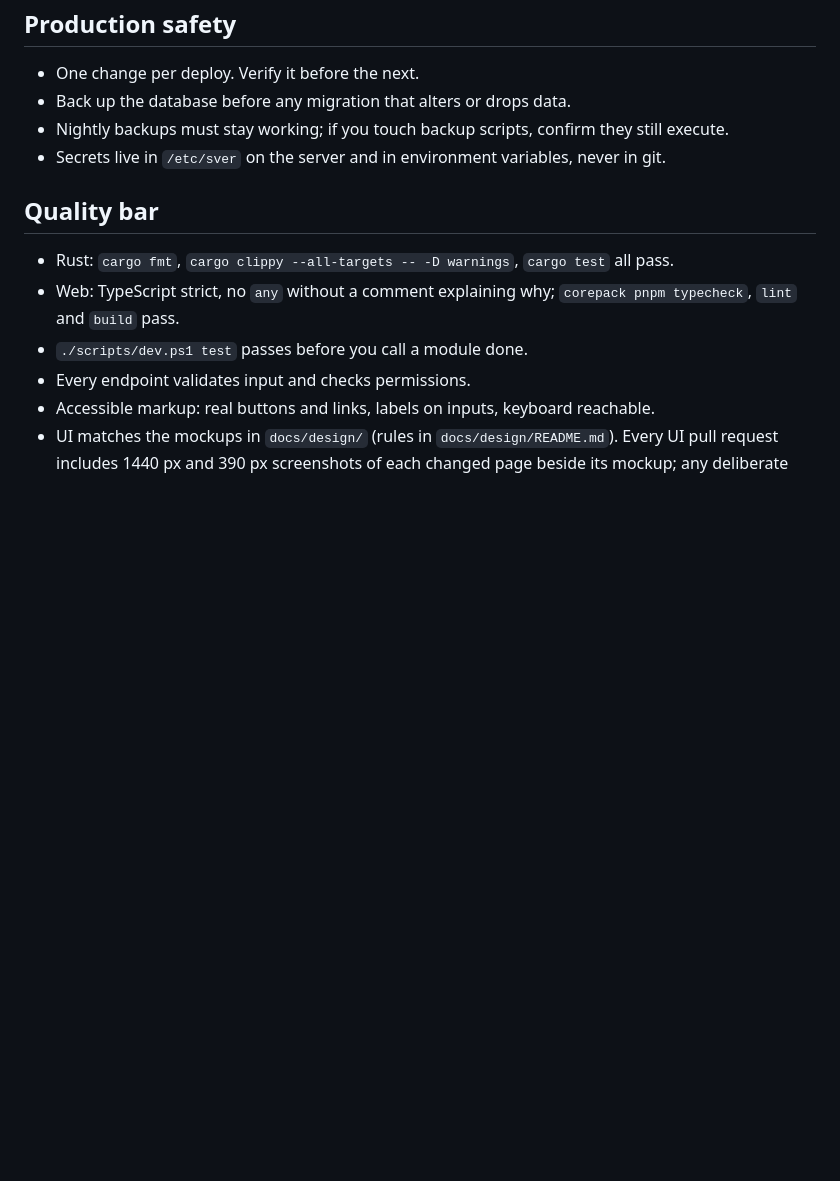
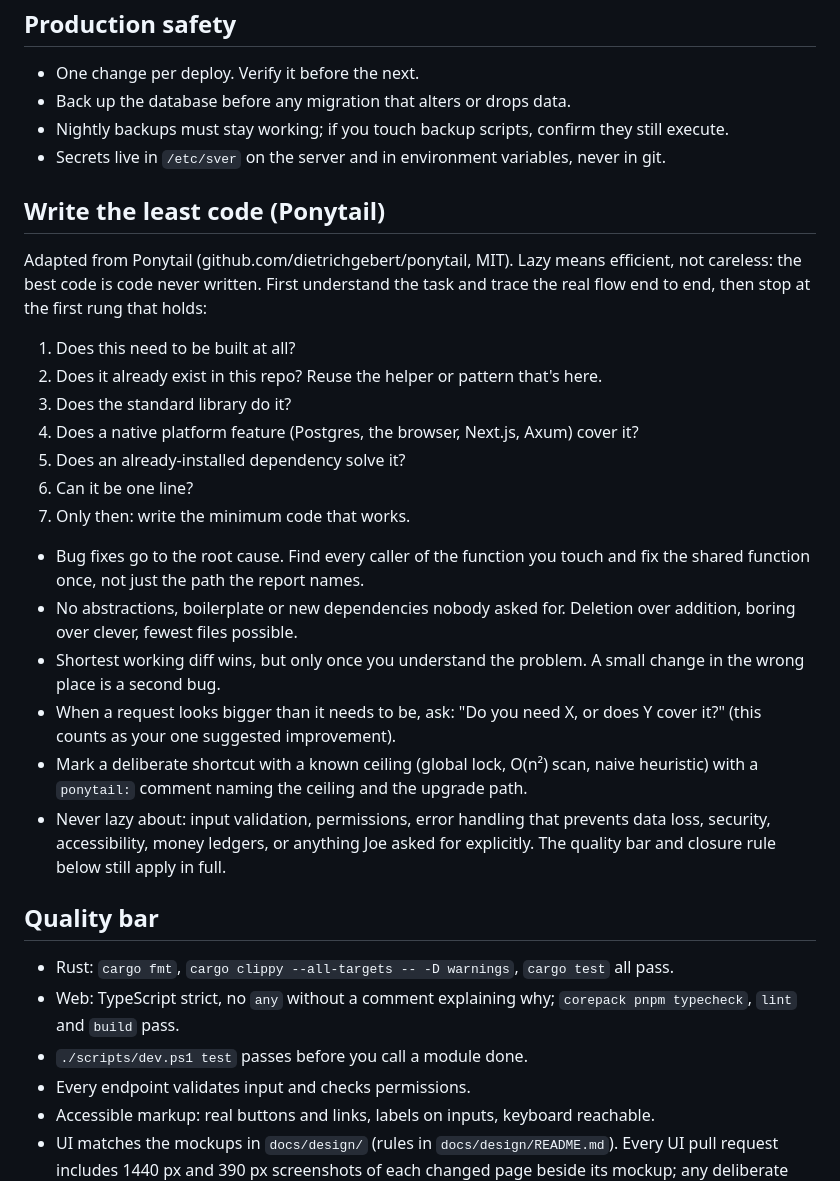
Before and after one commit to S-V-E-R/S.V.E.R, a Markdown page: AGENTS.md, the part around the change. Rendered like a GitHub page; blank space fills up the shorter version.

Commit message:
AGENTS.md: write the least code (Ponytail)

```diff
--- a/AGENTS.md
+++ b/AGENTS.md
@@ -121,6 +121,25 @@ The old codebase is frozen as a reference (tag `legacy-web-final`). It is a spec
 - Nightly backups must stay working; if you touch backup scripts, confirm they still execute.
 - Secrets live in `/etc/sver` on the server and in environment variables, never in git.
 
+## Write the least code (Ponytail)
+
+Adapted from Ponytail (github.com/dietrichgebert/ponytail, MIT). Lazy means efficient, not careless: the best code is code never written. First understand the task and trace the real flow end to end, then stop at the first rung that holds:
+
+1. Does this need to be built at all?
+2. Does it already exist in this repo? Reuse the helper or pattern that's here.
+3. Does the standard library do it?
+4. Does a native platform feature (Postgres, the browser, Next.js, Axum) cover it?
+5. Does an already-installed dependency solve it?
+6. Can it be one line?
+7. Only then: write the minimum code that works.
+
+- Bug fixes go to the root cause. Find every caller of the function you touch and fix the shared function once, not just the path the report names.
+- No abstractions, boilerplate or new dependencies nobody asked for. Deletion over addition, boring over clever, fewest files possible.
+- Shortest working diff wins, but only once you understand the problem. A small change in the wrong place is a second bug.
+- When a request looks bigger than it needs to be, ask: "Do you need X, or does Y cover it?" (this counts as your one suggested improvement).
+- Mark a deliberate shortcut with a known ceiling (global lock, O(n²) scan, naive heuristic) with a `ponytail:` comment naming the ceiling and the upgrade path.
+- Never lazy about: input validation, permissions, error handling that prevents data loss, security, accessibility, money ledgers, or anything Joe asked for explicitly. The quality bar and closure rule below still apply in full.
+
 ## Quality bar
 
 - Rust: `cargo fmt`, `cargo clippy --all-targets -- -D warnings`, `cargo test` all pass.
```
